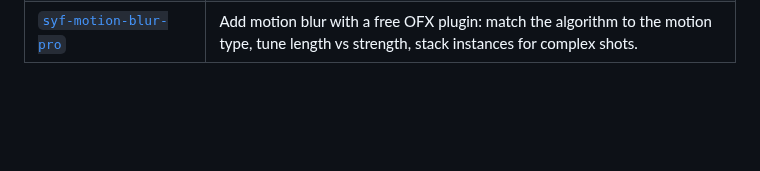
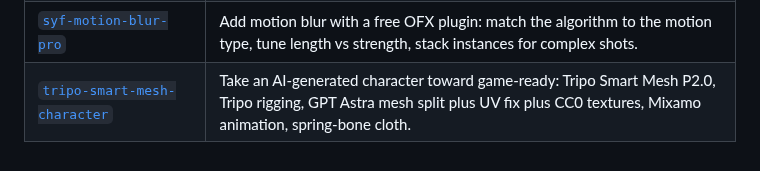
Before and after one commit to Emperiusm/skill_library, a Markdown page: skills/README.md, the part around the change. GitHub-like rendering; blank space fills up the shorter version.

Commit message:
skills index: add tripo-smart-mesh-character

```diff
--- a/skills/README.md
+++ b/skills/README.md
@@ -35,3 +35,4 @@ Every directory here is one executable skill: a `SKILL.md` playbook that teaches
 | [`blender-mcp-camera-minimax`](blender-mcp-camera-minimax/SKILL.md) | Direct AI video camera moves in 3D first: block with Codex CLI plus Blender MCP, render a reference clip, assign role-based inputs in MiniMax H3. |
 | [`ue58-video-in-materials`](ue58-video-in-materials/SKILL.md) | Route real video into Unreal materials: Media Framework, procedural scanlines, CRT glass, mosaic UV math, SubUV flipbooks, light-function projectors. |
 | [`syf-motion-blur-pro`](syf-motion-blur-pro/SKILL.md) | Add motion blur with a free OFX plugin: match the algorithm to the motion type, tune length vs strength, stack instances for complex shots. |
+| [`tripo-smart-mesh-character`](tripo-smart-mesh-character/SKILL.md) | Take an AI-generated character toward game-ready: Tripo Smart Mesh P2.0, Tripo rigging, GPT Astra mesh split plus UV fix plus CC0 textures, Mixamo animation, spring-bone cloth. |
```
